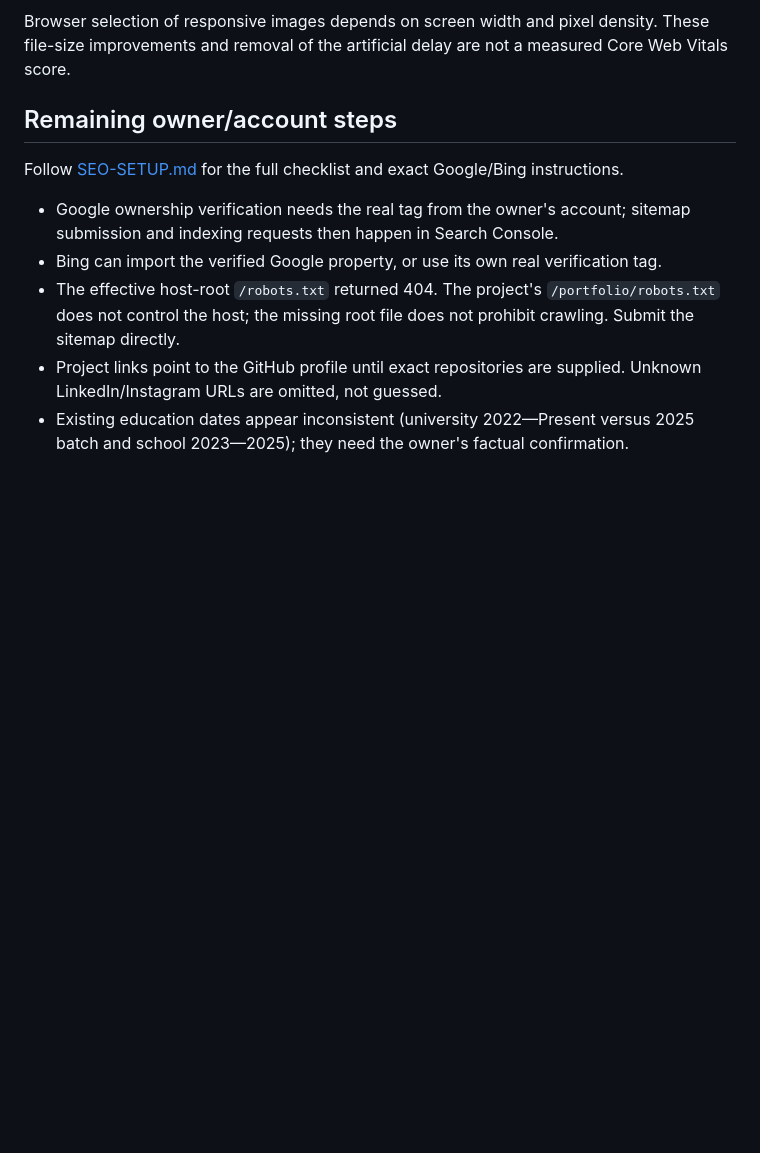
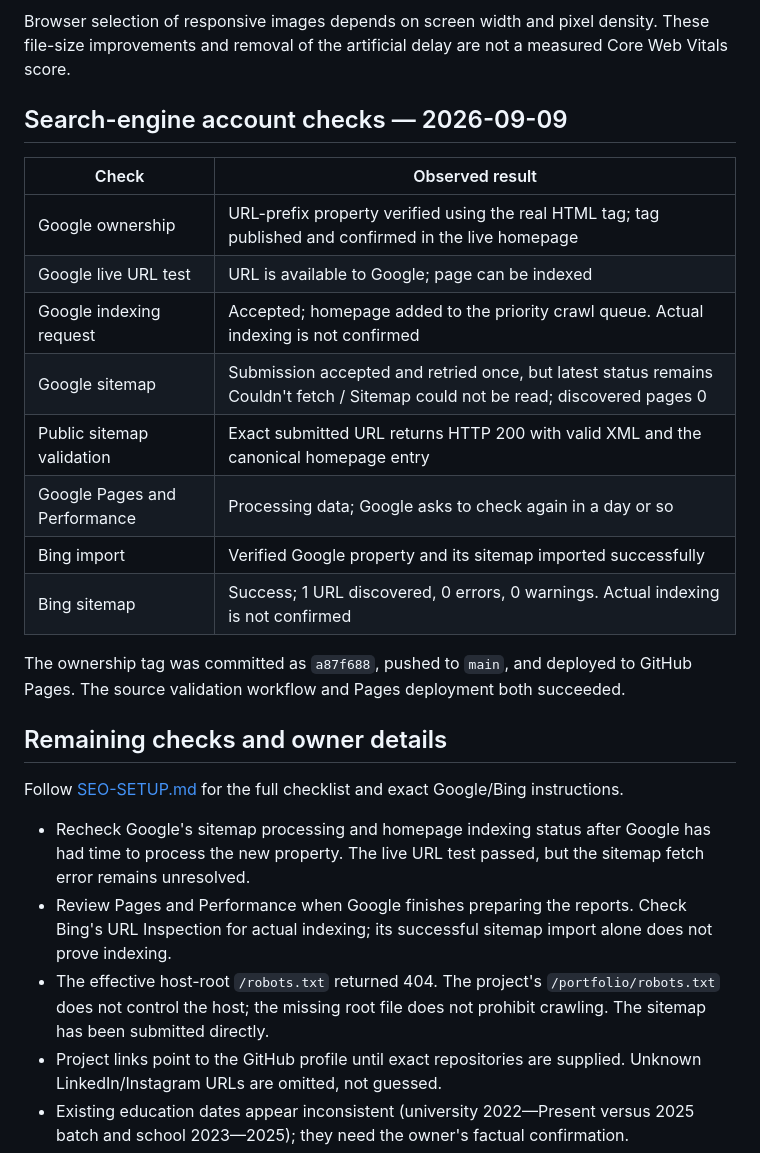
Before and after one commit to GranthSenjaliya88/portfolio, a Markdown page: SEO-AUDIT.md, the part around the change. GitHub-like rendering; blank space fills up the shorter version.

```diff
--- a/SEO-AUDIT.md
+++ b/SEO-AUDIT.md
@@ -39,13 +39,28 @@ Canonical website: https://granthsenjaliya88.github.io/portfolio/
 
 Browser selection of responsive images depends on screen width and pixel density. These file-size improvements and removal of the artificial delay are not a measured Core Web Vitals score.
 
-## Remaining owner/account steps
+## Search-engine account checks — 2026-09-09
+
+| Check | Observed result |
+| --- | --- |
+| Google ownership | URL-prefix property verified using the real HTML tag; tag published and confirmed in the live homepage |
+| Google live URL test | URL is available to Google; page can be indexed |
+| Google indexing request | Accepted; homepage added to the priority crawl queue. Actual indexing is not confirmed |
+| Google sitemap | Submission accepted and retried once, but latest status remains Couldn't fetch / Sitemap could not be read; discovered pages 0 |
+| Public sitemap validation | Exact submitted URL returns HTTP 200 with valid XML and the canonical homepage entry |
+| Google Pages and Performance | Processing data; Google asks to check again in a day or so |
+| Bing import | Verified Google property and its sitemap imported successfully |
+| Bing sitemap | Success; 1 URL discovered, 0 errors, 0 warnings. Actual indexing is not confirmed |
+
+The ownership tag was committed as `a87f688`, pushed to `main`, and deployed to GitHub Pages. The source validation workflow and Pages deployment both succeeded.
+
+## Remaining checks and owner details
 
 Follow [SEO-SETUP.md](SEO-SETUP.md) for the full checklist and exact Google/Bing instructions.
 
-- Google ownership verification needs the real tag from the owner's account; sitemap submission and indexing requests then happen in Search Console.
-- Bing can import the verified Google property, or use its own real verification tag.
-- The effective host-root `/robots.txt` returned 404. The project's `/portfolio/robots.txt` does not control the host; the missing root file does not prohibit crawling. Submit the sitemap directly.
+- Recheck Google's sitemap processing and homepage indexing status after Google has had time to process the new property. The live URL test passed, but the sitemap fetch error remains unresolved.
+- Review Pages and Performance when Google finishes preparing the reports. Check Bing's URL Inspection for actual indexing; its successful sitemap import alone does not prove indexing.
+- The effective host-root `/robots.txt` returned 404. The project's `/portfolio/robots.txt` does not control the host; the missing root file does not prohibit crawling. The sitemap has been submitted directly.
 - Project links point to the GitHub profile until exact repositories are supplied. Unknown LinkedIn/Instagram URLs are omitted, not guessed.
 - Existing education dates appear inconsistent (university 2022—Present versus 2025 batch and school 2023—2025); they need the owner's factual confirmation.
 - Search-engine indexing, rankings, real-user Core Web Vitals and device/browser combinations beyond those checked are not guaranteed or claimed as verified.
```
Also changed, not shown: SEO-SETUP.md (+17 -6 lines).
